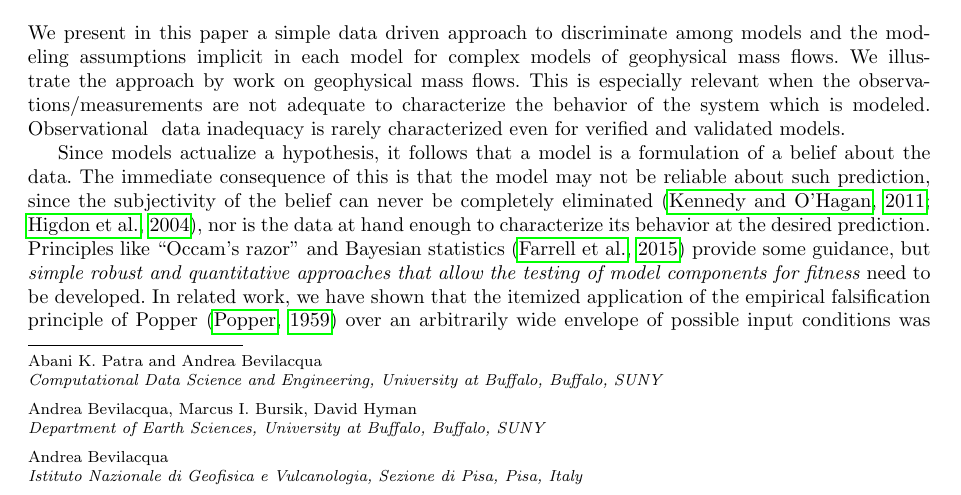
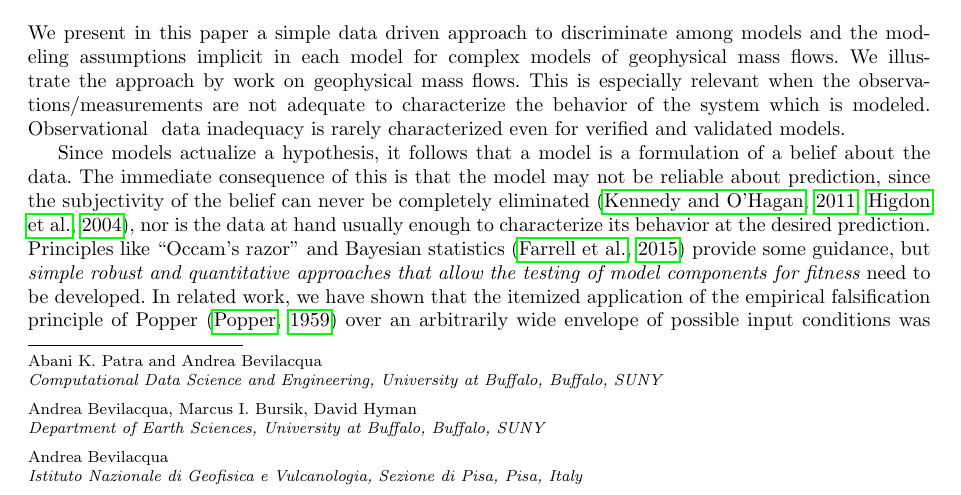
Before and after one commit to abani1/Modeling_stats, a LaTeX paper (rheo_paper.tex, which reads models_assumptions.tex): part of page 1 of 28, cut so that both start at the same text. Compiled offline with pdfLaTeX.

Commit message:
model_ass

```diff
--- a/models_assumptions.tex
+++ b/models_assumptions.tex
@@ -3,7 +3,7 @@
 We present in this paper a simple data driven approach to discriminate among models and the modeling assumptions implicit in each model for complex models of geophysical mass flows. We illustrate the approach by work on geophysical mass flows.
 This is especially relevant when the observations/measurements are not adequate to characterize the behavior of the system which is modeled. Observational { data inadequacy} is rarely characterized even for verified and validated models.
 
-Since models actualize a hypothesis, it follows  that a model is a formulation of a belief about the data. The immediate consequence of this is that the model may not be reliable about such prediction, since the {subjectivity of the belief} can never be completely eliminated \citep{Kennedy2001, Higdon2004}, nor is  the data at hand  enough to characterize its behavior at the desired prediction. Principles like ``Occam's razor" and Bayesian statistics \citep{Farrell2015} provide some guidance, but {\it simple robust and quantitative approaches that allow the  testing of model components for fitness }need to be developed. In related work, we have shown that the itemized application of the empirical falsification principle of  Popper \citep{Popper1959} over an arbitrarily wide envelope of possible input conditions was shown to reduce the subjectivity of the belief in a case study where the available data was not adequate \citep{Bevilacqua2019}.%
+Since models actualize a hypothesis, it follows  that a model is a formulation of a belief about the data. The immediate consequence of this is that the model may not be reliable about prediction, since the {subjectivity of the belief} can never be completely eliminated \citep{Kennedy2001, Higdon2004}, nor is  the data at hand  usually enough to characterize its behavior at the desired prediction. Principles like ``Occam's razor" and Bayesian statistics \citep{Farrell2015} provide some guidance, but {\it simple robust and quantitative approaches that allow the  testing of model components for fitness }need to be developed. In related work, we have shown that the itemized application of the empirical falsification principle of  Popper \citep{Popper1959} over an arbitrarily wide envelope of possible input conditions was shown to reduce the subjectivity of the belief in a case study where the available data was not adequate \citep{Bevilacqua2019}.%
 %{\bf NEED to MOTIVATE WITH SYSTEM COMPLEXITY and MANY MODELS?}
 
 For complex systems with sparse observations, like large scale geophysical mass flows, there  are usually numerous models, e.g., \cite{Kelfoun2011}. It is often difficult to decide which of these models are appropriate for a particular analysis. Nevertheless, ready availability of many models as reusable software tools makes it the user's burden to select one appropriate for their purpose.
```
Also changed, not shown: rheo_paper.bbl, 2 other files.
